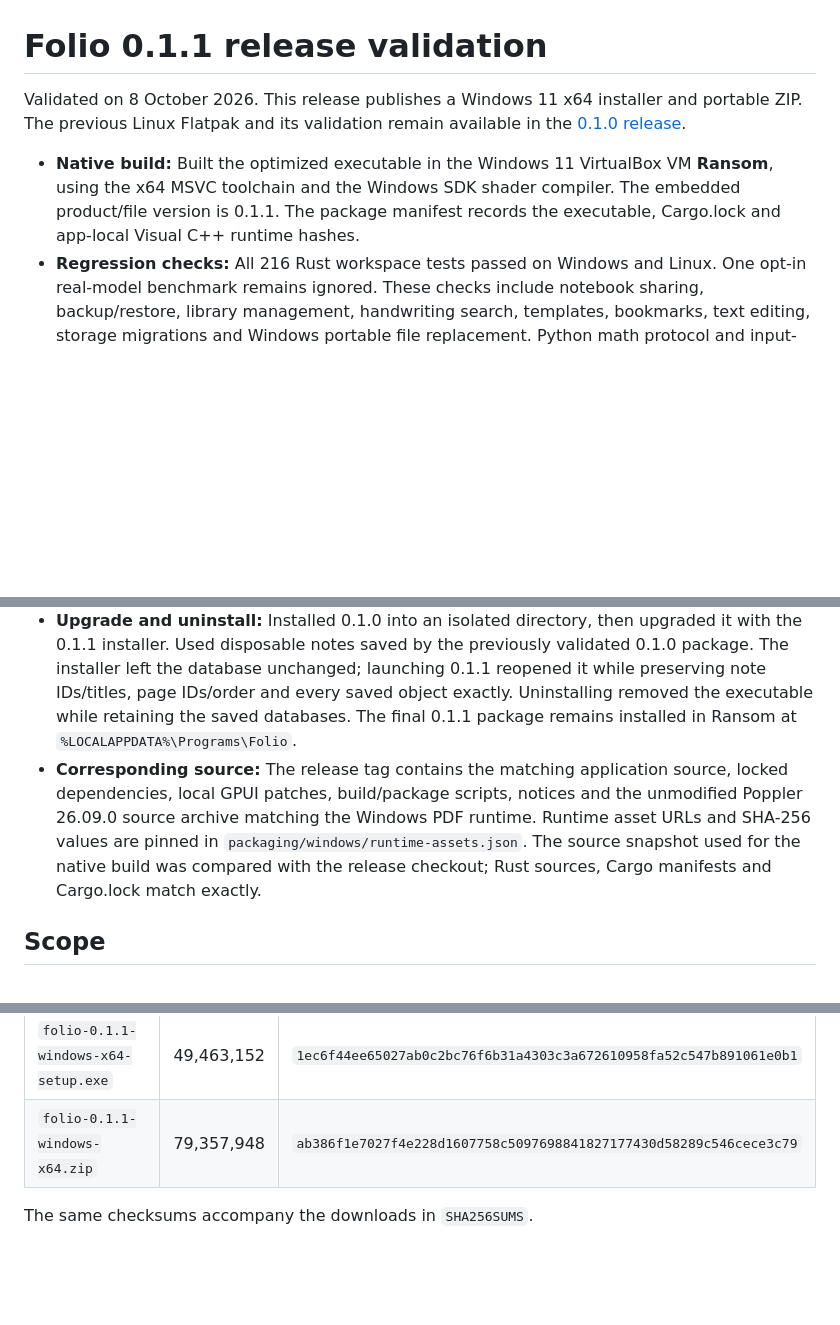
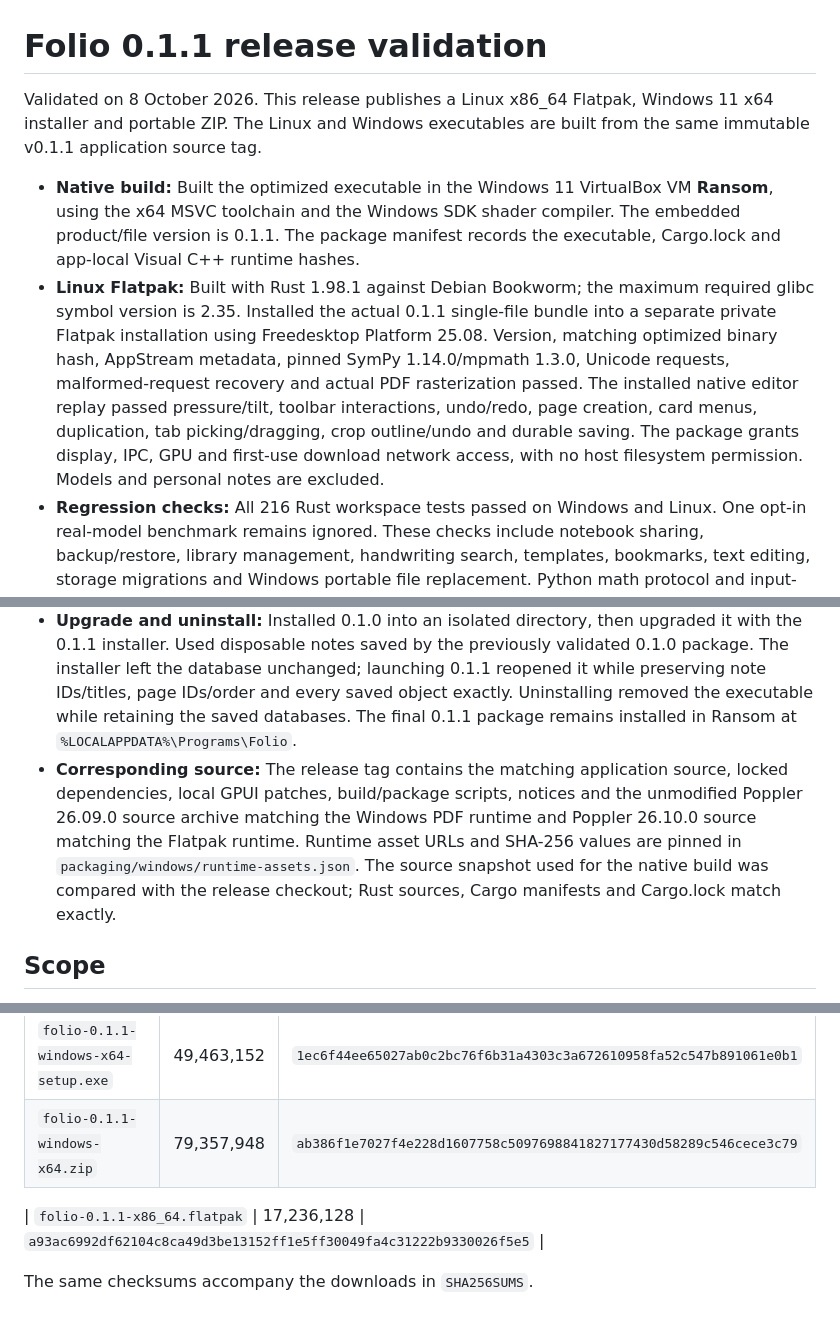
Before and after one commit to juccul/Folio, a Markdown page: RELEASE_VALIDATION.md, 3 parts joined by grey strips. Drawn GitHub-style; blank space fills up the shorter version.

```diff
--- a/RELEASE_VALIDATION.md
+++ b/RELEASE_VALIDATION.md
@@ -1,12 +1,13 @@
 # Folio 0.1.1 release validation
 
-Validated on 8 October 2026. This release publishes a Windows 11 x64 installer and portable ZIP. The previous Linux Flatpak and its validation remain available in the [0.1.0 release](https://github.com/juccul/Folio/tree/v0.1.0/RELEASE_VALIDATION.md).
+Validated on 8 October 2026. This release publishes a Linux x86_64 Flatpak, Windows 11 x64 installer and portable ZIP. The Linux and Windows executables are built from the same immutable v0.1.1 application source tag.
 
 - **Native build:** Built the optimized executable in the Windows 11 VirtualBox VM **Ransom**, using the x64 MSVC toolchain and the Windows SDK shader compiler. The embedded product/file version is 0.1.1. The package manifest records the executable, Cargo.lock and app-local Visual C++ runtime hashes.
+- **Linux Flatpak:** Built with Rust 1.98.1 against Debian Bookworm; the maximum required glibc symbol version is 2.35. Installed the actual 0.1.1 single-file bundle into a separate private Flatpak installation using Freedesktop Platform 25.08. Version, matching optimized binary hash, AppStream metadata, pinned SymPy 1.14.0/mpmath 1.3.0, Unicode requests, malformed-request recovery and actual PDF rasterization passed. The installed native editor replay passed pressure/tilt, toolbar interactions, undo/redo, page creation, card menus, duplication, tab picking/dragging, crop outline/undo and durable saving. The package grants display, IPC, GPU and first-use download network access, with no host filesystem permission. Models and personal notes are excluded.
 - **Regression checks:** All 216 Rust workspace tests passed on Windows and Linux. One opt-in real-model benchmark remains ignored. These checks include notebook sharing, backup/restore, library management, handwriting search, templates, bookmarks, text editing, storage migrations and Windows portable file replacement. Python math protocol and input-analysis tests, Rust formatting and packaging-script syntax checks passed.
 - **Installed package:** The actual Inno Setup installer installed Folio per user without elevation. Offline SymPy/mpmath, Unicode protocol input, malformed-request recovery and PDF previews passed from an unrelated working directory. The installed executable passed the native editor smoke replay, window movement/resizing, UI Automation actions, close/save and Windows Ink replay. Pen verification found exactly one stroke with 25 pressure/tilt samples and no duplicate mouse ink. The executable loaded its bundled Visual C++ runtime.
 - **Upgrade and uninstall:** Installed 0.1.0 into an isolated directory, then upgraded it with the 0.1.1 installer. Used disposable notes saved by the previously validated 0.1.0 package. The installer left the database unchanged; launching 0.1.1 reopened it while preserving note IDs/titles, page IDs/order and every saved object exactly. Uninstalling removed the executable while retaining the saved databases. The final 0.1.1 package remains installed in Ransom at `%LOCALAPPDATA%\Programs\Folio`.
-- **Corresponding source:** The release tag contains the matching application source, locked dependencies, local GPUI patches, build/package scripts, notices and the unmodified Poppler 26.09.0 source archive matching the Windows PDF runtime. Runtime asset URLs and SHA-256 values are pinned in `packaging/windows/runtime-assets.json`. The source snapshot used for the native build was compared with the release checkout; Rust sources, Cargo manifests and Cargo.lock match exactly.
+- **Corresponding source:** The release tag contains the matching application source, locked dependencies, local GPUI patches, build/package scripts, notices and the unmodified Poppler 26.09.0 source archive matching the Windows PDF runtime and Poppler 26.10.0 source matching the Flatpak runtime. Runtime asset URLs and SHA-256 values are pinned in `packaging/windows/runtime-assets.json`. The source snapshot used for the native build was compared with the release checkout; Rust sources, Cargo manifests and Cargo.lock match exactly.
 
 ## Scope
 
@@ -23,4 +24,6 @@ Build/test logs and disposable fixtures are retained locally under `artifacts/re
 | `folio-0.1.1-windows-x64-setup.exe` | 49,463,152 | `1ec6f44ee65027ab0c2bc76f6b31a4303c3a672610958fa52c547b891061e0b1` |
 | `folio-0.1.1-windows-x64.zip` | 79,357,948 | `ab386f1e7027f4e228d1607758c5097698841827177430d58289c546cece3c79` |
 
+| `folio-0.1.1-x86_64.flatpak` | 17,236,128 | `a93ac6992df62104c8ca49d3be13152ff1e5ff30049fa4c31222b9330026f5e5` |
+
 The same checksums accompany the downloads in `SHA256SUMS`.
```
Also changed, not shown: README.md (+3 -3 lines), RELEASE_NOTES.md (+3 -3 lines).
